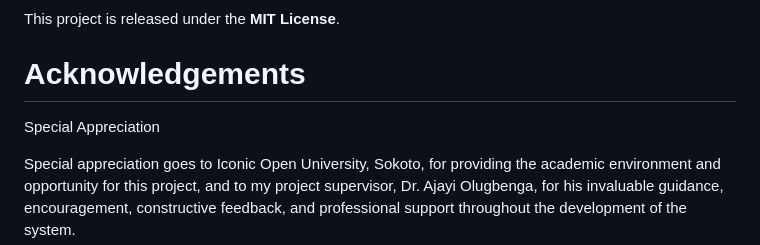
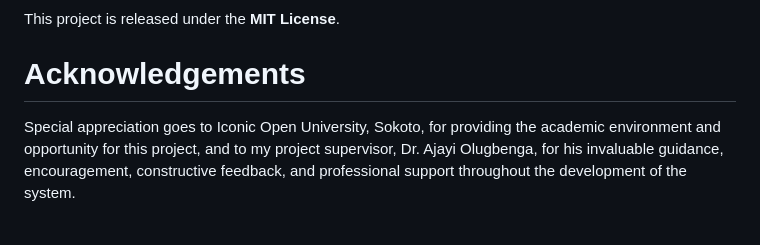
Before and after one commit to angelnaitbj/Navenie-AMS-PRJ, a Markdown page: README.md, the part around the change. Rendered like a GitHub page; blank space fills up the shorter version.

Commit message:
Remove 'Special Appreciation' heading from README
Removed the 'Special Appreciation' heading from the acknowledgements section.

```diff
--- a/README.md
+++ b/README.md
@@ -226,8 +226,6 @@ This project is released under the **MIT License**.
 
 # Acknowledgements
 
-Special Appreciation
-
 Special appreciation goes to Iconic Open University, Sokoto, for providing the academic environment and opportunity for this project, and to my project supervisor, Dr. Ajayi Olugbenga, for his invaluable guidance, encouragement, constructive feedback, and professional support throughout the development of the system.
 
 I also extend my sincere gratitude to all contributors, testers, educational institutions, and users whose feedback, suggestions, and support have contributed to the continuous development, refinement, and improvement of the NAVENIE Academic Management System (AMS).
```
